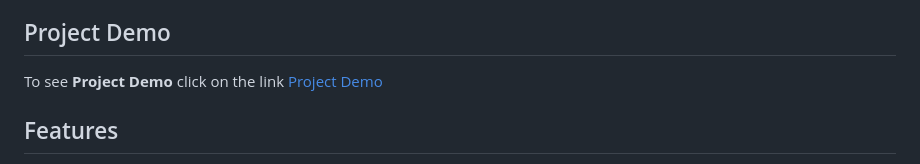
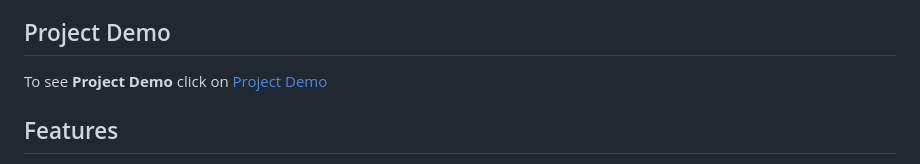
Before and after one commit to Niharika-Varshney/Multi-Sign-language-Speech-and-Text-Converter, a Markdown page: README.md, the part around the change. Drawn GitHub-style.

```diff
--- a/README.md
+++ b/README.md
@@ -5,7 +5,7 @@
 This project is designed as a tool for **communication between visually impaired individuals and speech impaired individuals**, converting **American Sign Language (ASL), British Sign Language (BSL), Spanish Sign Language (SSL), and Indian Sign Language (ISL)** gestures into spoken language and text. It employs computer vision and machine learning techniques, leveraging MediaPipe for accurate hand landmark detection, OpenCV for efficient image processing, OS for seamless file handling, Pickle for data serialization, scikit-learn for robust machine learning models, and NumPy for essential numerical computations. By translating gestures into both audible speech and displayed text, this tool aims to facilitate better communication accessibility for diverse user needs.
 
 ## Project Demo
-To see **Project Demo** click on the link [Project Demo](https://drive.google.com/file/d/1eAefi9IvraNHTK5xKe65iyb6HNDIpLYs/view?usp=sharing)
+To see **Project Demo** click on [Project Demo](https://drive.google.com/file/d/1eAefi9IvraNHTK5xKe65iyb6HNDIpLYs/view?usp=sharing)
 
 
 ## Features
```
